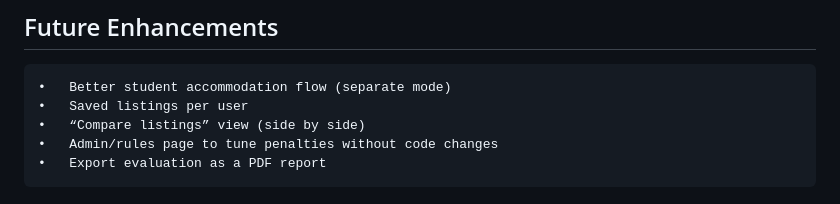
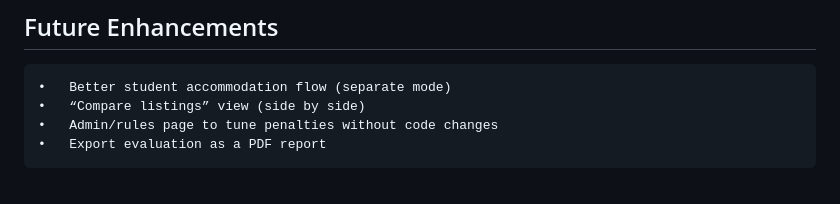
Before and after one commit to nonluthando/ScoreRent, a Markdown page: README.md, the part around the change. Drawn GitHub-style.

Commit message:
Remove saved listings enhancement from README
Removed the 'Saved listings per user' enhancement from the future enhancements list.

```diff
--- a/README.md
+++ b/README.md
@@ -149,7 +149,6 @@ Every push and pull request to main triggers tests.
 
 ## Future Enhancements
 	•	Better student accommodation flow (separate mode)
-	•	Saved listings per user
 	•	“Compare listings” view (side by side)
 	•	Admin/rules page to tune penalties without code changes
 	•	Export evaluation as a PDF report
```
